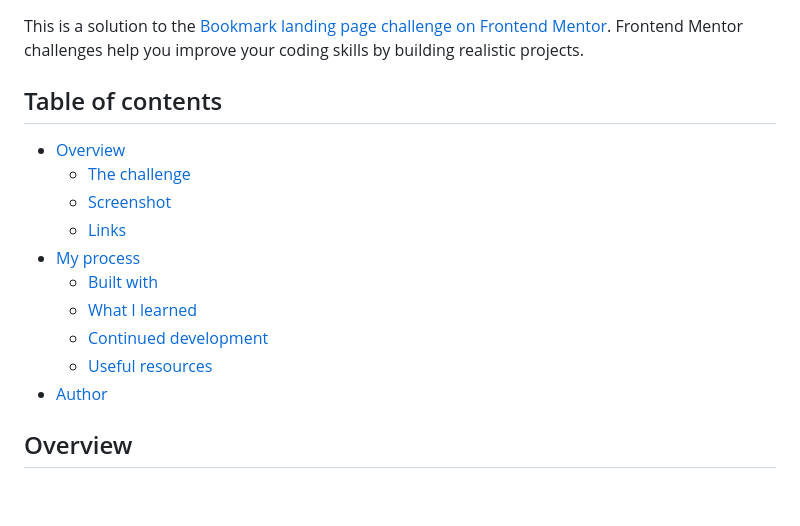
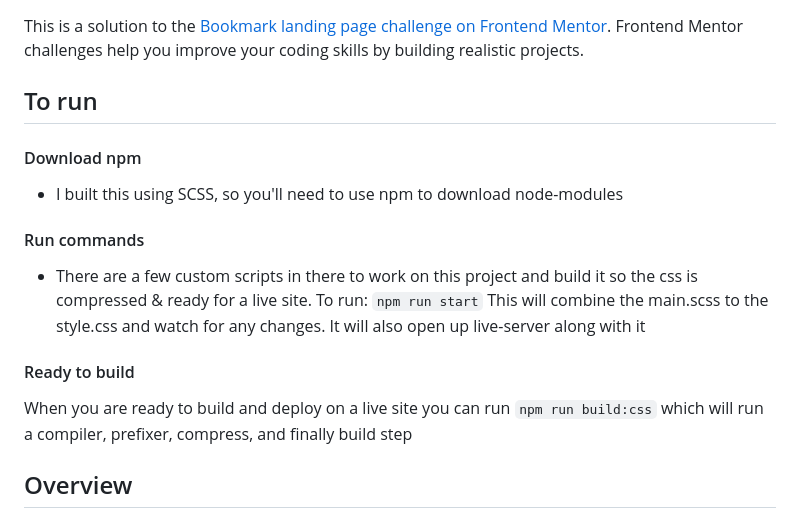
Before and after one commit to karlsbarkley/FrontendMentor-Bookmark, a Markdown page: README.md, the part around the change. Drawn GitHub-style; blank space fills up the shorter version.

````diff
--- a/README.md
+++ b/README.md
@@ -2,18 +2,17 @@
 
 This is a solution to the [Bookmark landing page challenge on Frontend Mentor](https://www.frontendmentor.io/challenges/bookmark-landing-page-5d0b588a9edda32581d29158). Frontend Mentor challenges help you improve your coding skills by building realistic projects.
 
-## Table of contents
+## To run
 
-- [Overview](#overview)
-  - [The challenge](#the-challenge)
-  - [Screenshot](#screenshot)
-  - [Links](#links)
-- [My process](#my-process)
-  - [Built with](#built-with)
-  - [What I learned](#what-i-learned)
-  - [Continued development](#continued-development)
-  - [Useful resources](#useful-resources)
-- [Author](#author)
+#### Download npm
+- I built this using SCSS, so you'll need to use npm to download node-modules
+#### Run commands
+- There are a few custom scripts in there to work on this project and build it so the css is compressed & ready for a live site.
+To run:
+```npm run start```
+This will combine the main.scss to the style.css and watch for any changes. It will also open up live-server along with it
+#### Ready to build
+When you are ready to build and deploy on a live site you can run ```npm run build:css``` which will run a compiler, prefixer, compress, and finally build step
 
 ## Overview
 
````
